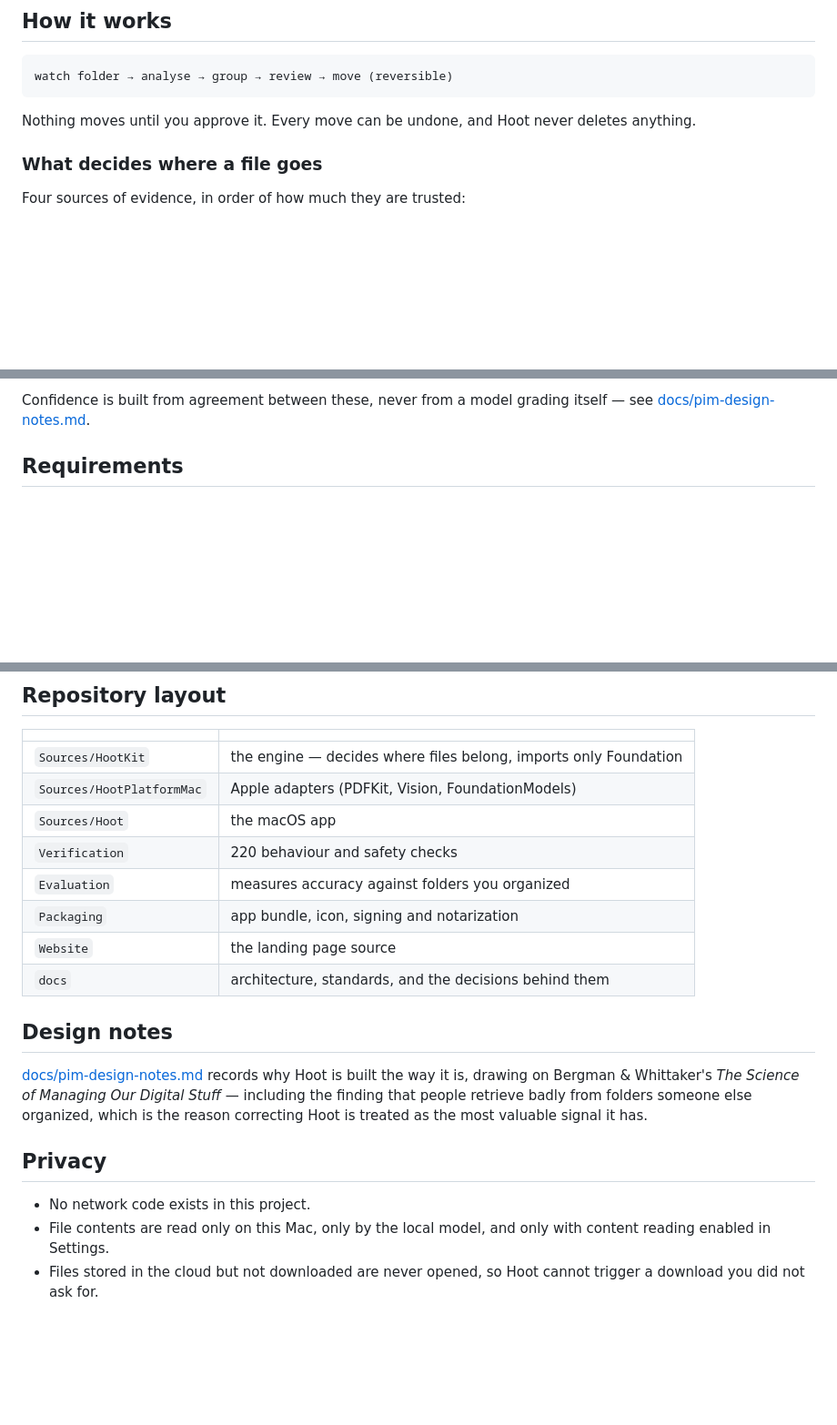
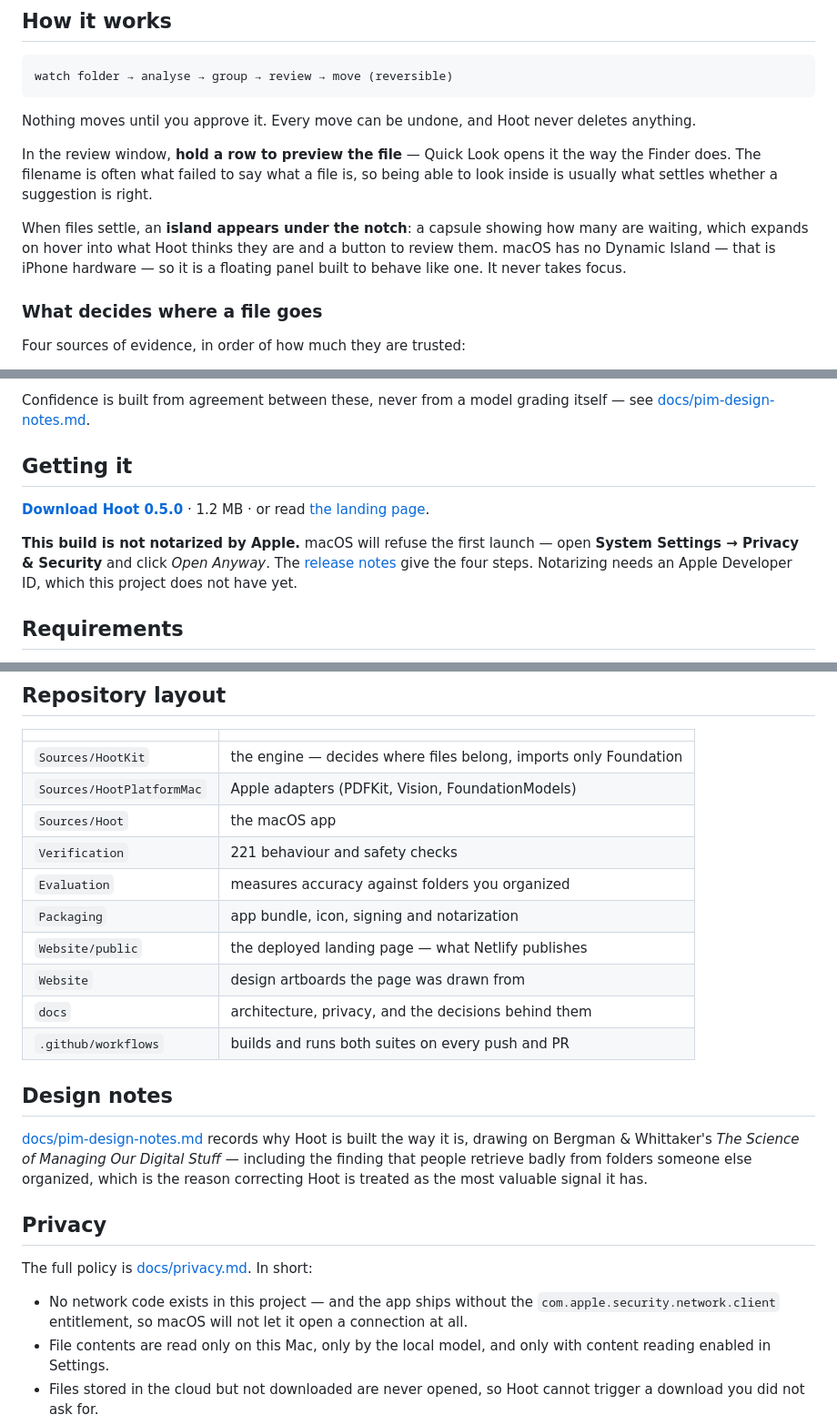
Before and after one commit to codeficklefish/Hoot, a Markdown page: README.md, 3 parts joined by grey strips. Shown at 91% size. GitHub-like rendering; blank space fills up the shorter version.

Commit message:
Bring the README up to what Hoot actually is now
It described a project with no download, no website and no CI, and put the
verification count at 220 in both places it appears. The suite reports 221.

Adds what a visitor arriving at a public repository needs first: where to
get the build, that it is 1.2 MB, and that it is not notarized — so the
refused first launch reads as a known consequence with four steps rather
than a broken download. Releasing now says why that is the case: the
release script refuses to run without a Developer ID, so v0.5.0 was built
ad-hoc.

Documents two things the app does that were never written down: holding a
row in review previews the file through Quick Look, and the island under
the notch. Both note what they are not — the island is a floating panel,
because macOS has no Dynamic Island.

Layout gains the website split (Website/public is what deploys; Website
holds the artboards it was drawn from) and the CI workflow. Privacy now
points at docs/privacy.md and leads with the entitlement, since "macOS
will not let it open a connection" is checkable and "there is no network
code" is a promise.

Every link checked: the six repository paths exist, and the landing page
and the release both return 200.

```diff
--- a/README.md
+++ b/README.md
@@ -20,6 +20,16 @@ watch folder → analyse → group → review → move (reversible)
 Nothing moves until you approve it. Every move can be undone, and Hoot never
 deletes anything.
 
+In the review window, **hold a row to preview the file** — Quick Look opens it
+the way the Finder does. The filename is often what failed to say what a file
+is, so being able to look inside is usually what settles whether a suggestion
+is right.
+
+When files settle, an **island appears under the notch**: a capsule showing how
+many are waiting, which expands on hover into what Hoot thinks they are and a
+button to review them. macOS has no Dynamic Island — that is iPhone hardware —
+so it is a floating panel built to behave like one. It never takes focus.
+
 ### What decides where a file goes
 
 Four sources of evidence, in order of how much they are trusted:
@@ -35,6 +45,17 @@ Four sources of evidence, in order of how much they are trusted:
 
 Confidence is built from agreement between these, never from a model grading
 itself — see [docs/pim-design-notes.md](docs/pim-design-notes.md).
+
+## Getting it
+
+[**Download Hoot 0.5.0**](https://github.com/codeficklefish/Hoot/releases/latest) · 1.2 MB · or read
+[the landing page](https://hoot-mac.netlify.app).
+
+**This build is not notarized by Apple.** macOS will refuse the first launch —
+open **System Settings → Privacy & Security** and click *Open Anyway*. The
+[release notes](https://github.com/codeficklefish/Hoot/releases/tag/v0.5.0)
+give the four steps. Notarizing needs an Apple Developer ID, which this project
+does not have yet.
 
 ## Requirements
 
@@ -110,11 +134,13 @@ way to know a decompressor is correct.
 | `Sources/HootKit` | the engine — decides where files belong, imports only Foundation |
 | `Sources/HootPlatformMac` | Apple adapters (PDFKit, Vision, FoundationModels) |
 | `Sources/Hoot` | the macOS app |
-| `Verification` | 220 behaviour and safety checks |
+| `Verification` | 221 behaviour and safety checks |
 | `Evaluation` | measures accuracy against folders you organized |
 | `Packaging` | app bundle, icon, signing and notarization |
-| `Website` | the landing page source |
-| `docs` | architecture, standards, and the decisions behind them |
+| `Website/public` | the deployed landing page — what Netlify publishes |
+| `Website` | design artboards the page was drawn from |
+| `docs` | architecture, privacy, and the decisions behind them |
+| `.github/workflows` | builds and runs both suites on every push and PR |
 
 ## Design notes
 
@@ -126,7 +152,11 @@ most valuable signal it has.
 
 ## Privacy
 
-- No network code exists in this project.
+The full policy is [docs/privacy.md](docs/privacy.md). In short:
+
+- No network code exists in this project — and the app ships without the
+  `com.apple.security.network.client` entitlement, so macOS will not let it
+  open a connection at all.
 - File contents are read only on this Mac, only by the local model, and only
   with content reading enabled in Settings.
 - Files stored in the cloud but not downloaded are never opened, so Hoot
```
Also changed, not shown: other parts of README.md (+5 -2 lines).
